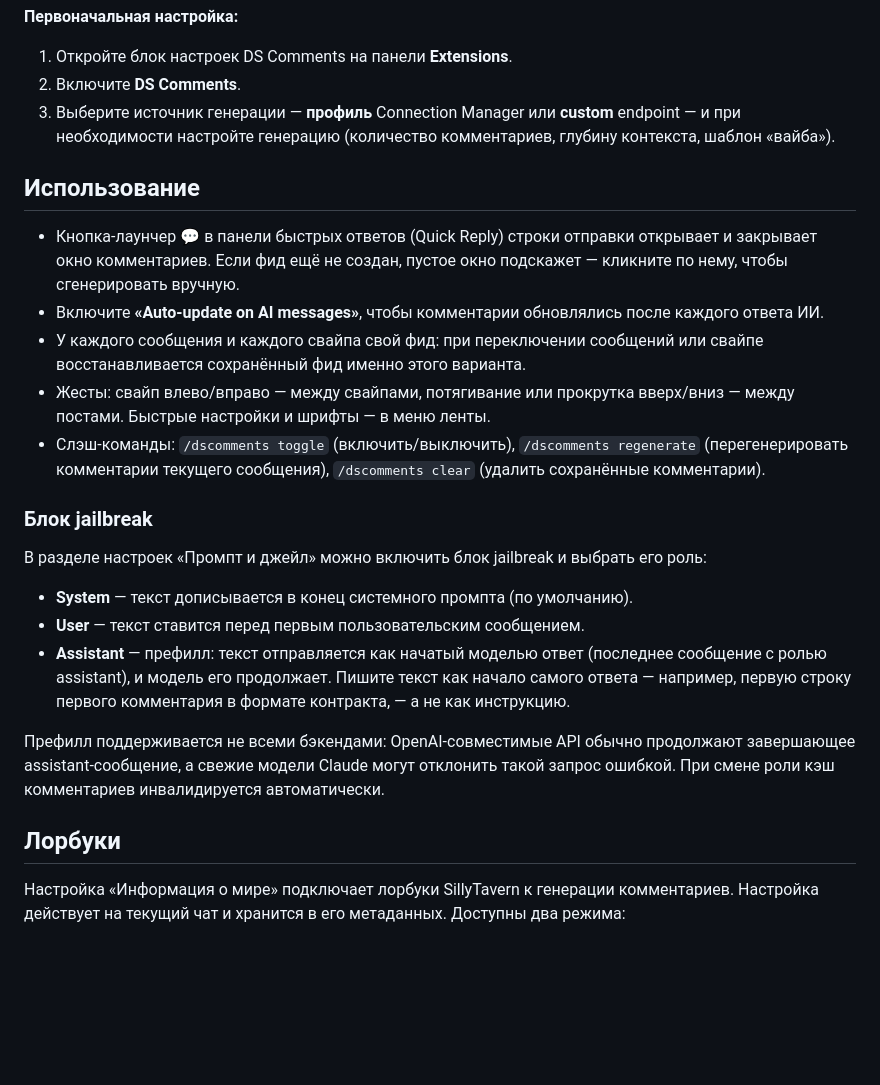
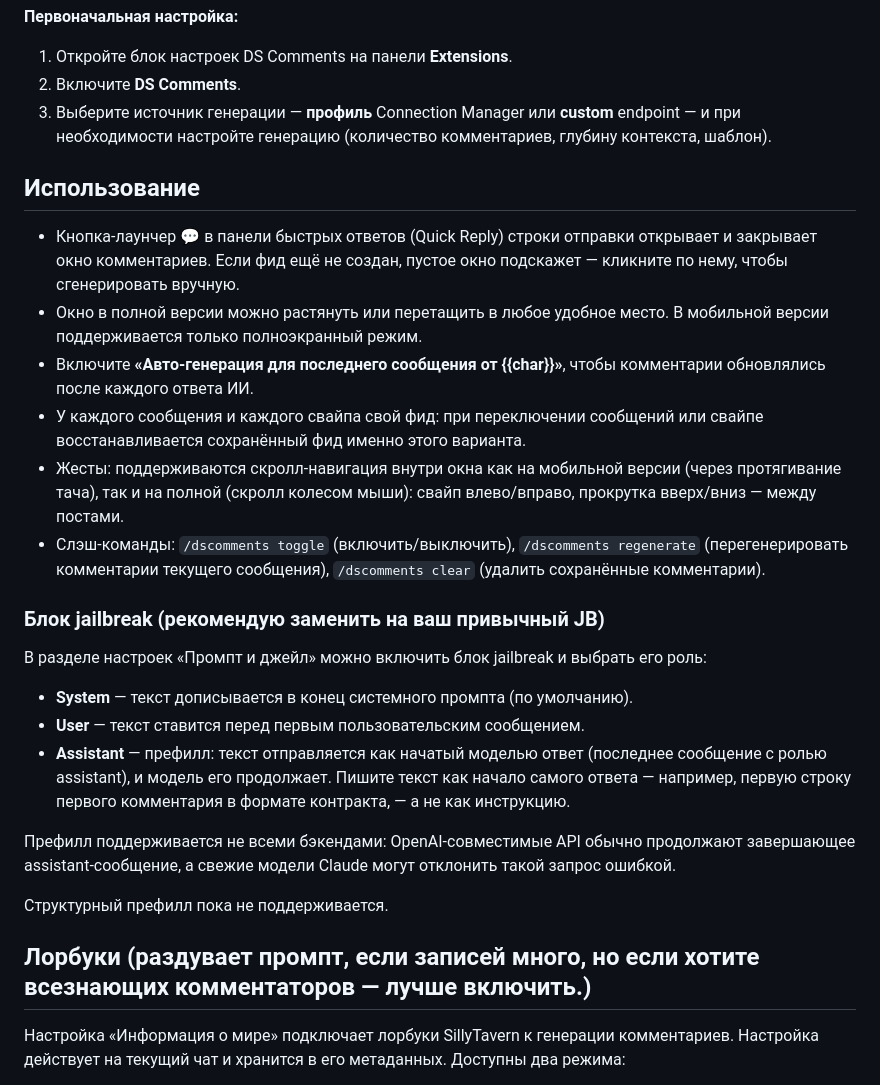
Before and after one commit to ochen-beep/SillyTavern-DS-Comments, a Markdown page: USER_GUIDE.md, the part around one of its changes. Rendered like a GitHub page; blank space fills up the shorter version.

```diff
--- a/USER_GUIDE.md
+++ b/USER_GUIDE.md
@@ -25,17 +27,18 @@ DS Comments создаёт отдельную ленту зрительских
 
 1. Откройте блок настроек DS Comments на панели **Extensions**.
 2. Включите **DS Comments**.
-3. Выберите источник генерации — **профиль** Connection Manager или **custom** endpoint — и при необходимости настройте генерацию (количество комментариев, глубину контекста, шаблон «вайба»).
+3. Выберите источник генерации — **профиль** Connection Manager или **custom** endpoint — и при необходимости настройте генерацию (количество комментариев, глубину контекста, шаблон).
 
 ## Использование
 
 - Кнопка-лаунчер 💬 в панели быстрых ответов (Quick Reply) строки отправки открывает и закрывает окно комментариев. Если фид ещё не создан, пустое окно подскажет — кликните по нему, чтобы сгенерировать вручную.
-- Включите **«Auto-update on AI messages»**, чтобы комментарии обновлялись после каждого ответа ИИ.
+- Окно в полной версии можно растянуть или перетащить в любое удобное место. В мобильной версии поддерживается только полноэкранный режим.
+- Включите **«Авто-генерация для последнего сообщения от {{char}}»**, чтобы комментарии обновлялись после каждого ответа ИИ.
 - У каждого сообщения и каждого свайпа свой фид: при переключении сообщений или свайпе восстанавливается сохранённый фид именно этого варианта.
-- Жесты: свайп влево/вправо — между свайпами, потягивание или прокрутка вверх/вниз — между постами. Быстрые настройки и шрифты — в меню ленты.
+- Жесты: поддерживаются скролл-навигация внутри окна как на мобильной версии (через протягивание тача), так и на полной (скролл колесом мыши): свайп влево/вправо, прокрутка вверх/вниз — между постами.
 - Слэш-команды: `/dscomments toggle` (включить/выключить), `/dscomments regenerate` (перегенерировать комментарии текущего сообщения), `/dscomments clear` (удалить сохранённые комментарии).
 
-### Блок jailbreak
+### Блок jailbreak (рекомендую заменить на ваш привычный JB)
 
 В разделе настроек «Промпт и джейл» можно включить блок jailbreak и выбрать его роль:
 
@@ -43,9 +46,11 @@ DS Comments создаёт отдельную ленту зрительских
 - **User** — текст ставится перед первым пользовательским сообщением.
 - **Assistant** — префилл: текст отправляется как начатый моделью ответ (последнее сообщение с ролью assistant), и модель его продолжает. Пишите текст как начало самого ответа — например, первую строку первого комментария в формате контракта, — а не как инструкцию.
 
-Префилл поддерживается не всеми бэкендами: OpenAI-совместимые API обычно продолжают завершающее assistant-сообщение, а свежие модели Claude могут отклонить такой запрос ошибкой. При смене роли кэш комментариев инвалидируется автоматически.
+Префилл поддерживается не всеми бэкендами: OpenAI-совместимые API обычно продолжают завершающее assistant-сообщение, а свежие модели Claude могут отклонить такой запрос ошибкой.
 
-## Лорбуки
+Структурный префилл пока не поддерживается.
+
+## Лорбуки (раздувает промпт, если записей много, но если хотите всезнающих комментаторов — лучше включить.)
 
 Настройка «Информация о мире» подключает лорбуки SillyTavern к генерации комментариев. Настройка действует на текущий чат и хранится в его метаданных. Доступны два режима:
 
```
Also changed, not shown: other parts of USER_GUIDE.md (+10 -28 lines).
